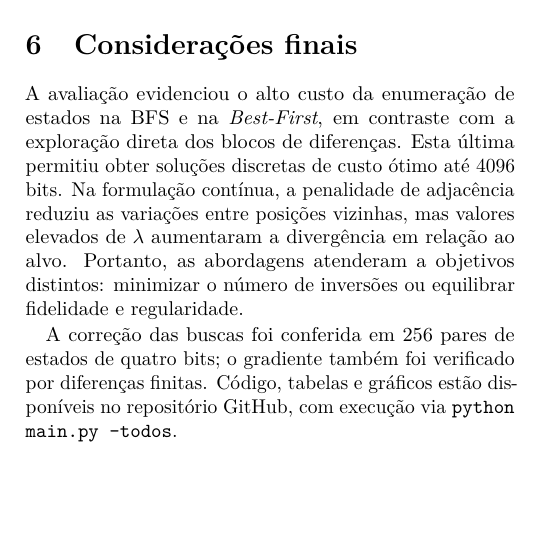
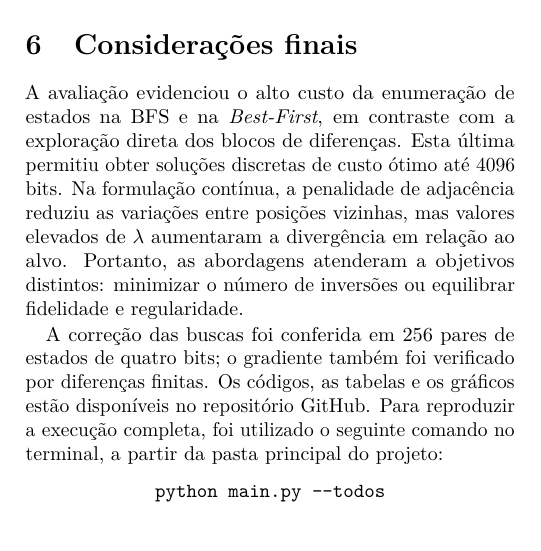
Before and after one commit to LuanDinizMR/mini-projeto-buscas-otimizacao-IA-0, a LaTeX paper (2026_Relatório_LuanDinizMazaroRodovalho.tex): part of one column of page 3 of 3, cut so that both start at the same text. Compiled offline with pdfLaTeX.

Commit message:
Atualiza relatorios finais

```diff
--- a/relatorio_revisado.tex
+++ b/2026_Relatório_LuanDinizMazaroRodovalho.tex
@@ -237,6 +237,9 @@ A trajetória da função objetivo também foi registrada em cada iteração. As
 \section{Considerações finais}
 A avaliação evidenciou o alto custo da enumeração de estados na BFS e na \textit{Best-First}, em contraste com a exploração direta dos blocos de diferenças. Esta última permitiu obter soluções discretas de custo ótimo até 4096 bits. Na formulação contínua, a penalidade de adjacência reduziu as variações entre posições vizinhas, mas valores elevados de $\lambda$ aumentaram a divergência em relação ao alvo. Portanto, as abordagens atenderam a objetivos distintos: minimizar o número de inversões ou equilibrar fidelidade e regularidade.
 
-A correção das buscas foi conferida em 256 pares de estados de quatro bits; o gradiente também foi verificado por diferenças finitas. Código, tabelas e gráficos estão disponíveis no \href{https://github.com/LuanDinizMR/mini-projeto-buscas-otimizacao-IA-0}{repositório GitHub}, com execução via \texttt{python main.py --todos}.
+A correção das buscas foi conferida em 256 pares de estados de quatro bits; o gradiente também foi verificado por diferenças finitas. Os códigos, as tabelas e os gráficos estão disponíveis no \href{https://github.com/LuanDinizMR/mini-projeto-buscas-otimizacao-IA-0}{repositório GitHub}. Para reproduzir a execução completa, foi utilizado o seguinte comando no terminal, a partir da pasta principal do projeto:
+\begin{center}
+\verb|python main.py --todos|
+\end{center}
 
 \end{document}
```
Also changed, not shown: 2026_Relatório_LuanDinizMazaroRodovalho.pdf (added), relatorio_revisado.pdf (deleted).
